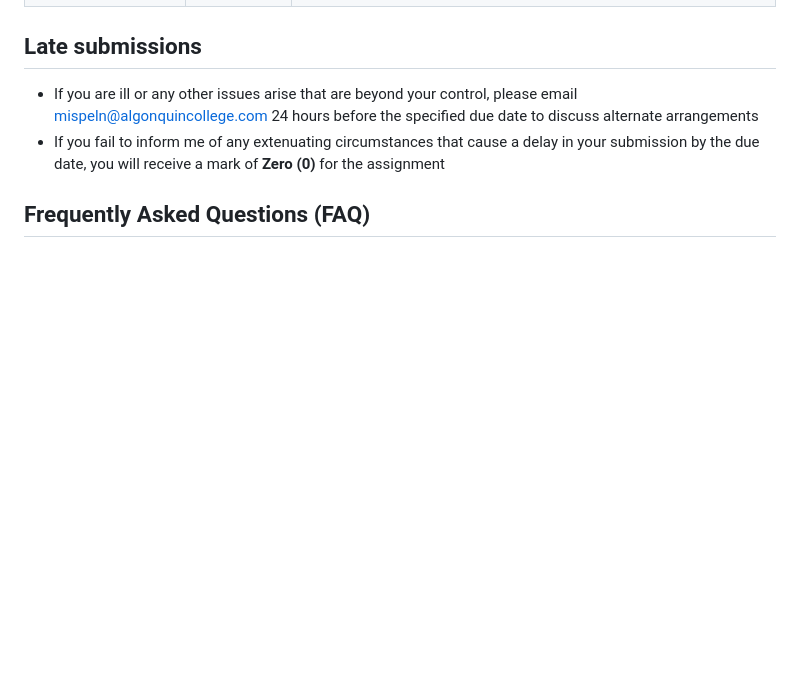
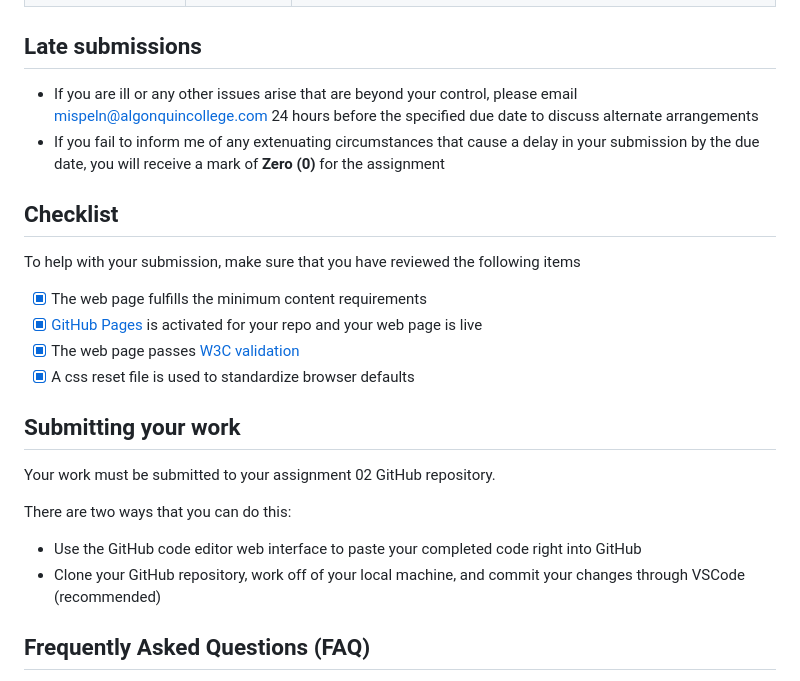
Before and after one commit to Carleton-BIT/template-assignment-01-IRM1005, a Markdown page: README.md, the part around one of its changes. Drawn GitHub-style; blank space fills up the shorter version.

```diff
--- a/README.md
+++ b/README.md
@@ -81,8 +80,26 @@ The creation and posting of this web page is worth 20% of your final grade and m
 
 ## Late submissions
 
-* If you are ill or any other issues arise that are beyond your control, please email [mispeln@algonquincollege.com](mailto:mispeln@algonquincollege.com) 24 hours before the specified due date to discuss alternate arrangements
-* If you fail to inform me of any extenuating circumstances that cause a delay in your submission by the due date, you will receive a mark of **Zero (0)** for the assignment
+- If you are ill or any other issues arise that are beyond your control, please email [mispeln@algonquincollege.com](mailto:mispeln@algonquincollege.com) 24 hours before the specified due date to discuss alternate arrangements
+- If you fail to inform me of any extenuating circumstances that cause a delay in your submission by the due date, you will receive a mark of **Zero (0)** for the assignment
+
+## Checklist
+
+To help with your submission, make sure that you have reviewed the following items
+
+- [x] The web page fulfills the minimum content requirements
+- [x] [GitHub Pages](https://docs.github.com/en/pages) is activated for your repo and your web page is live
+- [x] The web page passes [W3C validation](https://validator.w3.org/#validate_by_uri)
+- [x] A css reset file is used to standardize browser defaults
+
+## Submitting your work
+
+Your work must be submitted to your assignment 02 GitHub repository.
+
+There are two ways that you can do this:
+
+- Use the GitHub code editor web interface to paste your completed code right into GitHub
+- Clone your GitHub repository, work off of your local machine, and commit your changes through VSCode (recommended)
 
 ## Frequently Asked Questions (FAQ)
 
```
Also changed, not shown: other parts of README.md (+100 -101 lines).
